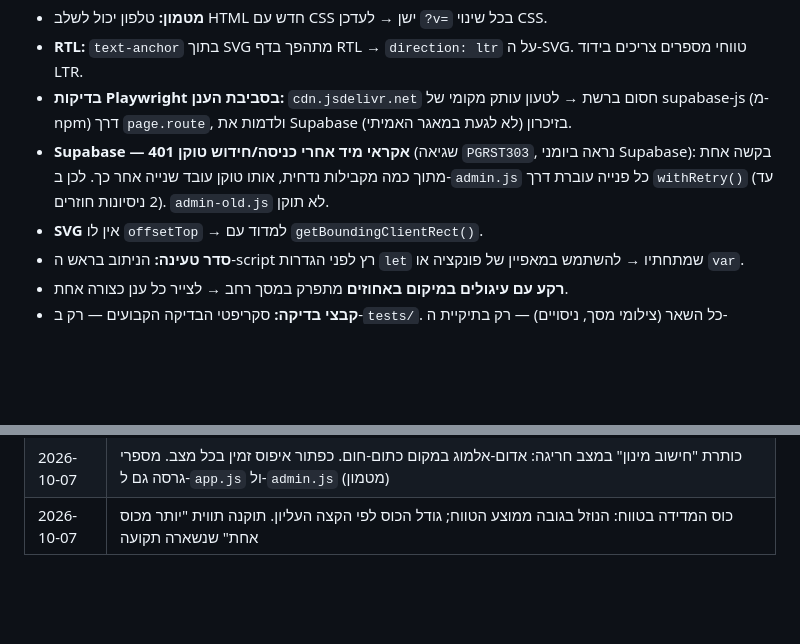
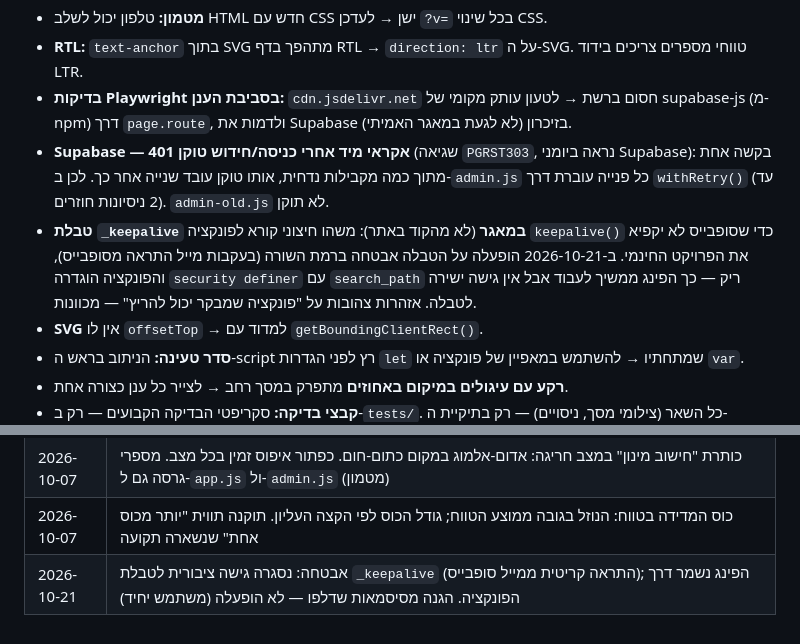
Before and after one commit to oridevir/TinyDose, a Markdown page: CLAUDE.md, 2 parts joined by grey strips. Drawn GitHub-style; blank space fills up the shorter version.

Commit message:
Docs: note keepalive table RLS fix after Supabase security alert
Co-Authored-By: Claude Opus 5.5 <noreply@anthropic.com>
Claude-Session: https://claude.ai/code/session_01JYDavGyp8iyRh88wwDsVPu

```diff
--- a/CLAUDE.md
+++ b/CLAUDE.md
@@ -238,6 +238,7 @@ tinydose.drdevir.com
 - **RTL:** `text-anchor` בתוך SVG מתהפך בדף RTL → `direction: ltr` על ה-SVG. טווחי מספרים צריכים בידוד LTR.
 - **בדיקות Playwright בסביבת הענן:** `cdn.jsdelivr.net` חסום ברשת → לטעון עותק מקומי של supabase-js (מ-npm) דרך `page.route`, ולדמות את Supabase בזיכרון (לא לגעת במאגר האמיתי).
 - **Supabase — 401 אקראי מיד אחרי כניסה/חידוש טוקן** (שגיאה `PGRST303`, נראה ביומני Supabase): בקשה אחת מתוך כמה מקבילות נדחית, אותו טוקן עובד שנייה אחר כך. לכן ב-`admin.js` כל פנייה עוברת דרך `withRetry()` (עד 2 ניסיונות חוזרים). `admin-old.js` לא תוקן.
+- **טבלת `_keepalive` במאגר** (לא מהקוד באתר): משהו חיצוני קורא לפונקציה `keepalive()` כדי שסופבייס לא יקפיא את הפרויקט החינמי. ב-2026-10-21 הופעלה על הטבלה אבטחה ברמת השורה (בעקבות מייל התראה מסופבייס), והפונקציה הוגדרה `security definer` עם `search_path` ריק — כך הפינג ממשיך לעבוד אבל אין גישה ישירה לטבלה. אזהרות צהובות על "פונקציה שמבקר יכול להריץ" — מכוונות.
 - **SVG** אין לו `offsetTop` → למדוד עם `getBoundingClientRect()`.
 - **סדר טעינה:** הניתוב בראש ה-script רץ לפני הגדרות `let` שמתחתיו → להשתמש במאפיין של פונקציה או `var`.
 - **רקע עם עיגולים במיקום באחוזים** מתפרק במסך רחב → לצייר כל ענן כצורה אחת.
@@ -276,3 +277,4 @@ tinydose.drdevir.com
 | 2026-10-07 | בדיקות אוטומטיות נשמרות בריפו בתיקיית `tests/` (חישוב + ניהול); להריץ לפני כל העלאה של שינוי בחישוב או בניהול |
 | 2026-10-07 | כותרת "חישוב מינון" במצב חריגה: אדום-אלמוג במקום כתום-חום. כפתור איפוס זמין בכל מצב. מספרי גרסה גם ל-`app.js` ול-`admin.js` (מטמון) |
 | 2026-10-07 | כוס המדידה בטווח: הנוזל בגובה ממוצע הטווח; גודל הכוס לפי הקצה העליון. תוקנה תווית "יותר מכוס אחת" שנשארה תקועה |
+| 2026-10-21 | אבטחה: נסגרה גישה ציבורית לטבלת `_keepalive` (התראה קריטית ממייל סופבייס); הפינג נשמר דרך הפונקציה. הגנה מסיסמאות שדלפו — לא הופעלה (משתמש יחיד) |
```
